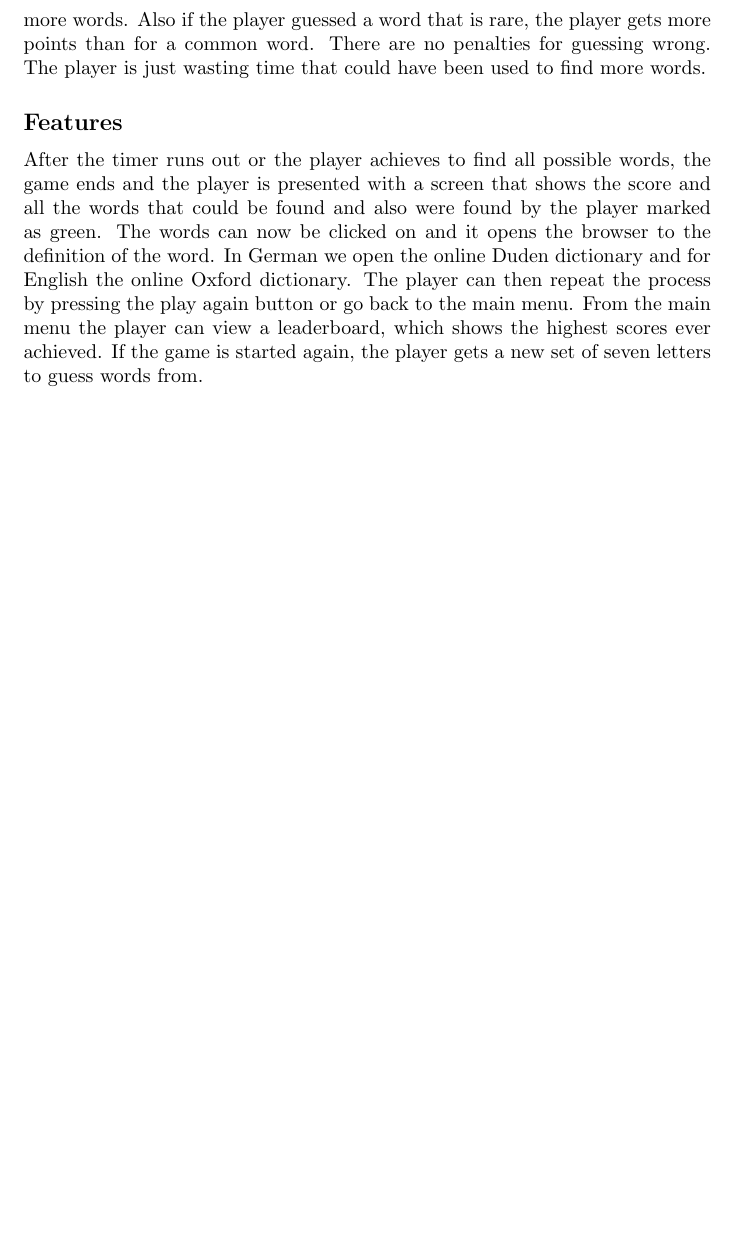
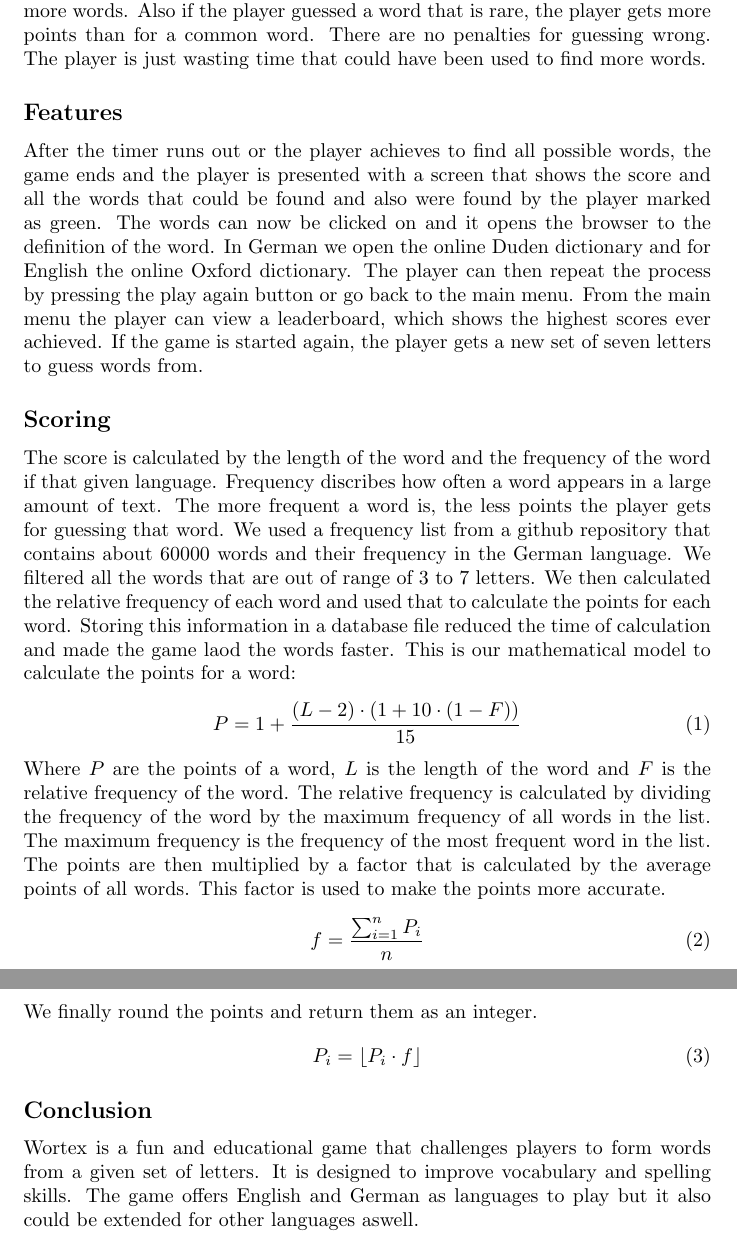
Before and after one commit to donatienLeray/WortEx, a LaTeX document (report/report.tex): part of page 3 of 3 before the commit and two parts of pages 2 and 3 of 3 after it, the two joined at a grey line, cut so that both start at the same text, the shorter picture padded with empty space. Compiled offline with pdfLaTeX.

Commit message:
Better report

```diff
--- a/report/report.tex
+++ b/report/report.tex
@@ -77,4 +83,43 @@
     shows the highest scores ever achieved. If the game is started again, the
     player gets a new set of seven letters to guess words from.
 
+    \subsection*{Scoring}
+
+    The score is calculated by the length of the word and the frequency of the
+    word if that given language. Frequency discribes how often a word appears
+    in a large amount of text. The more frequent a word is, the less points the
+    player gets for guessing that word. We used a frequency list from a github
+    repository that contains about 60000 words and their frequency in the
+    German language. We filtered all the words that are out of range of 3 to 7
+    letters. We then calculated the relative frequency of each word and used
+    that to calculate the points for each word. Storing this information in a
+    database file reduced the time of calculation and made the game laod the
+    words faster. This is our mathematical model to calculate the points for a
+    word:
+    \begin{equation}
+       P = 1 + \frac{(L - 2) \cdot (1 + 10 \cdot (1 - F))}{15}
+    \end{equation}
+    \noindent
+    Where $P$ are the points of a word, $L$ is the length of the word and $F$
+    is the relative frequency of the word. The relative frequency is calculated
+    by dividing the frequency of the word by the maximum frequency of all words
+    in the list. The maximum frequency is the frequency of the most frequent
+    word in the list. The points are then multiplied by a factor that is
+    calculated by the average points of all words. This factor is used to make
+    the points more accurate.
+    \begin{equation}
+        f = \frac{\sum_{i=1}^{n} P_i}{n}
+    \end{equation}
+    We finally round the points and return them as an integer.
+    \begin{equation}
+        P_i = \left\lfloor P_i \cdot f \right\rfloor
+    \end{equation}
+
+    \subsection*{Conclusion}
+
+    Wortex is a fun and educational game that challenges players to form words
+    from a given set of letters. It is designed to improve vocabulary and
+    spelling skills. The game offers English and German as languages to play
+    but it also could be extended for other languages aswell.
+
 \end{document}
```
Also changed, not shown: report/title.tex (deleted, +0 -16 lines), report/report.pdf, report/report.tex (36 more changed lines).
